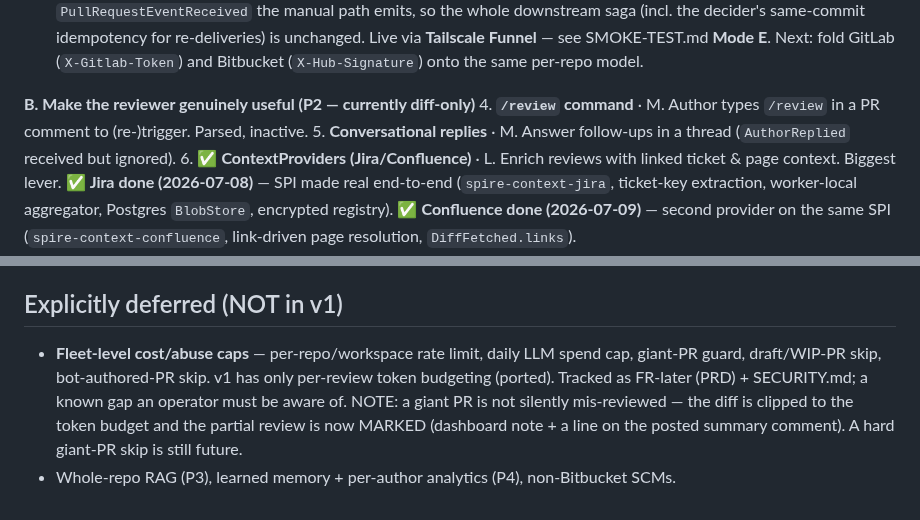
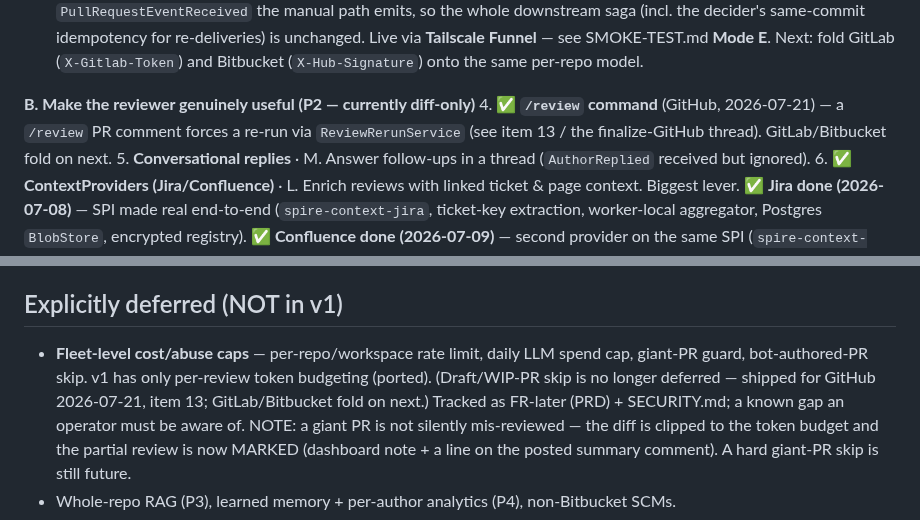
Before and after one commit to artyomsv/code-spire, a Markdown page: docs/ROADMAP.md, 2 parts joined by grey strips. Rendered like a GitHub page.

Commit message:
Resolve stale /review and draft-skip roadmap contradictions

```diff
--- a/docs/ROADMAP.md
+++ b/docs/ROADMAP.md
@@ -150,7 +150,8 @@ down is the original design-time roadmap (kept for reference).
    onto the same per-repo model.
 
 **B. Make the reviewer genuinely useful (P2 — currently diff-only)**
-4. **`/review` command** · M. Author types `/review` in a PR comment to (re-)trigger. Parsed, inactive.
+4. ✅ **`/review` command** (GitHub, 2026-07-21) — a `/review` PR comment forces a re-run via
+   `ReviewRerunService` (see item 13 / the finalize-GitHub thread). GitLab/Bitbucket fold on next.
 5. **Conversational replies** · M. Answer follow-ups in a thread (`AuthorReplied` received but ignored).
 6. ✅ **ContextProviders (Jira/Confluence)** · L. Enrich reviews with linked ticket & page context. Biggest lever.
    ✅ **Jira done (2026-07-08)** — SPI made real end-to-end (`spire-context-jira`, ticket-key extraction,
@@ -262,7 +263,8 @@ generic across two sources. Other levers with no infra blocker: **D10** (OIDC, b
 
 ## Explicitly deferred (NOT in v1)
 - **Fleet-level cost/abuse caps** — per-repo/workspace rate limit, daily LLM spend cap, giant-PR
-  guard, draft/WIP-PR skip, bot-authored-PR skip. v1 has only per-review token budgeting (ported).
+  guard, bot-authored-PR skip. v1 has only per-review token budgeting (ported). (Draft/WIP-PR skip
+  is no longer deferred — shipped for GitHub 2026-07-21, item 13; GitLab/Bitbucket fold on next.)
   Tracked as FR-later (PRD) + SECURITY.md; a known gap an operator must be aware of. NOTE: a giant PR
   is not silently mis-reviewed — the diff is clipped to the token budget and the partial review is now
   MARKED (dashboard note + a line on the posted summary comment). A hard giant-PR skip is still future.
```
